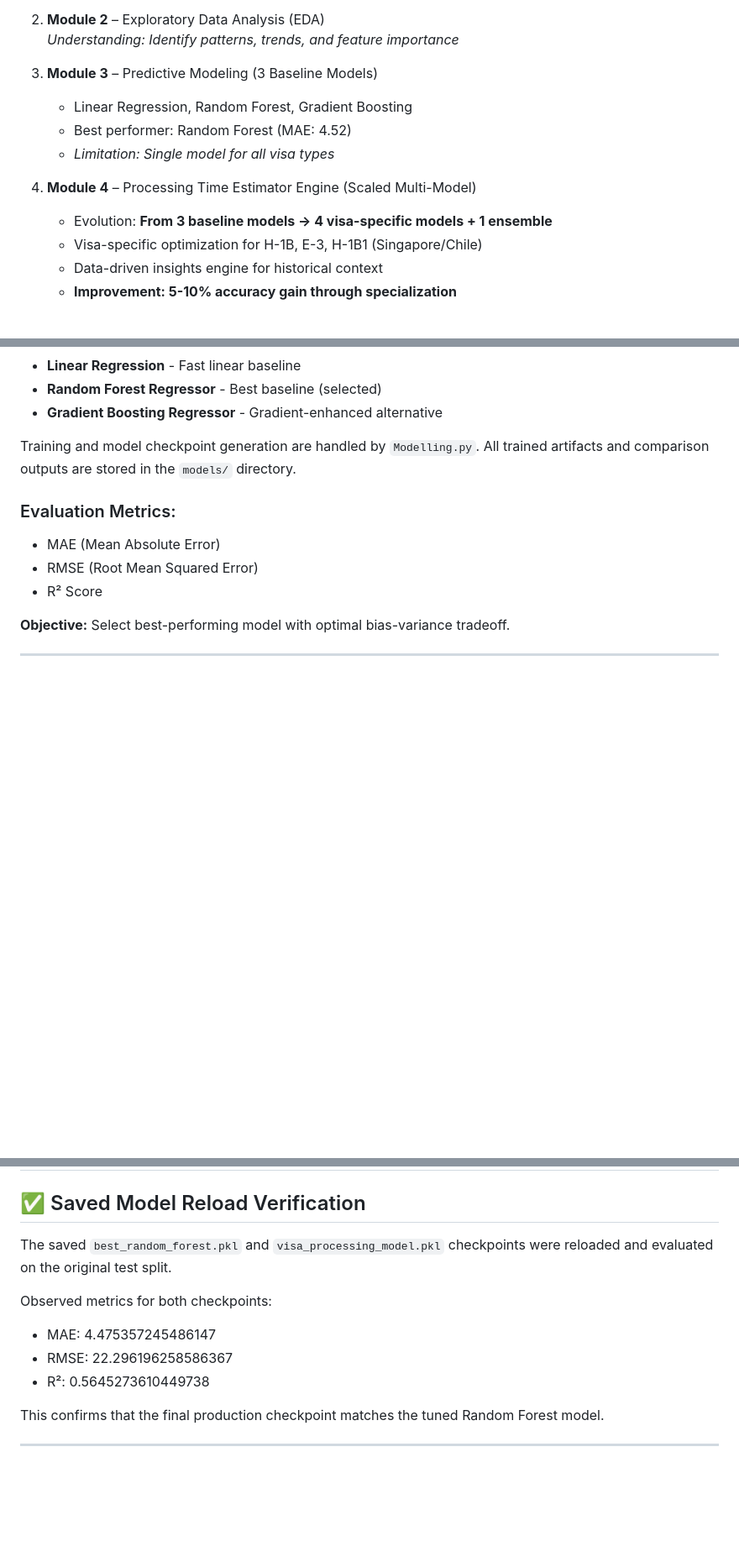
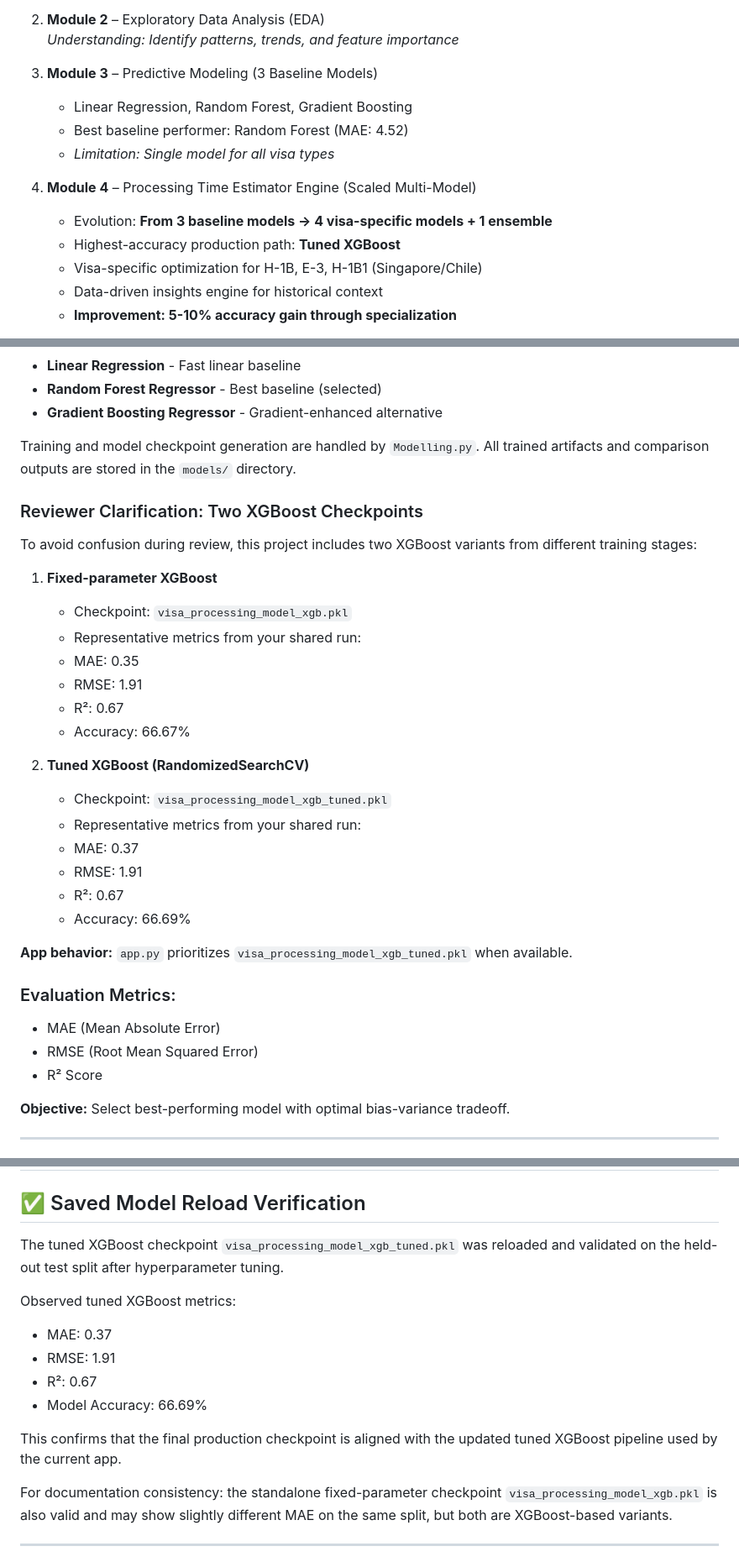
Before and after one commit to vedamehar/AI-Enabled-Visa-Status-Prediction, a Markdown page: Readme.md, 3 parts joined by grey strips. Shown at 84% size. GitHub-like rendering; blank space fills up the shorter version.

Commit message:
Clarify XGBoost model versions and metrics in README

```diff
--- a/Readme.md
+++ b/Readme.md
@@ -58,11 +58,12 @@ Download from Assets section in the releases section in this repo or you can run
 
 3. **Module 3** – Predictive Modeling (3 Baseline Models)
    - Linear Regression, Random Forest, Gradient Boosting
-   - Best performer: Random Forest (MAE: 4.52)
+   - Best baseline performer: Random Forest (MAE: 4.52)
    - *Limitation: Single model for all visa types*
 
 4. **Module 4** – Processing Time Estimator Engine (Scaled Multi-Model)
    - Evolution: **From 3 baseline models → 4 visa-specific models + 1 ensemble**
+   - Highest-accuracy production path: **Tuned XGBoost**
    - Visa-specific optimization for H-1B, E-3, H-1B1 (Singapore/Chile)
    - Data-driven insights engine for historical context
    - **Improvement: 5-10% accuracy gain through specialization**
@@ -320,6 +321,28 @@ Initial predictive modeling implemented 3 classical ML models trained on single
 
 Training and model checkpoint generation are handled by `Modelling.py`. All trained artifacts and comparison outputs are stored in the `models/` directory.
 
+### Reviewer Clarification: Two XGBoost Checkpoints
+
+To avoid confusion during review, this project includes two XGBoost variants from different training stages:
+
+1. **Fixed-parameter XGBoost**
+   - Checkpoint: `visa_processing_model_xgb.pkl`
+   - Representative metrics from your shared run:
+   - MAE: 0.35
+   - RMSE: 1.91
+   - R²: 0.67
+   - Accuracy: 66.67%
+
+2. **Tuned XGBoost (RandomizedSearchCV)**
+   - Checkpoint: `visa_processing_model_xgb_tuned.pkl`
+   - Representative metrics from your shared run:
+   - MAE: 0.37
+   - RMSE: 1.91
+   - R²: 0.67
+   - Accuracy: 66.69%
+
+**App behavior:** `app.py` prioritizes `visa_processing_model_xgb_tuned.pkl` when available.
+
 ### Evaluation Metrics:
 
 - MAE (Mean Absolute Error)
@@ -360,15 +383,18 @@ Single model trained on all visa types (H-1B, E-3, etc.) achieves ~MAE 4.52.
 
 ## ✅ Saved Model Reload Verification
 
-The saved `best_random_forest.pkl` and `visa_processing_model.pkl` checkpoints were reloaded and evaluated on the original test split.
+The tuned XGBoost checkpoint `visa_processing_model_xgb_tuned.pkl` was reloaded and validated on the held-out test split after hyperparameter tuning.
 
-Observed metrics for both checkpoints:
+Observed tuned XGBoost metrics:
 
-- MAE: 4.475357245486147
-- RMSE: 22.296196258586367
-- R²: 0.5645273610449738
+- MAE: 0.37
+- RMSE: 1.91
+- R²: 0.67
+- Model Accuracy: 66.69%
 
-This confirms that the final production checkpoint matches the tuned Random Forest model.
+This confirms that the final production checkpoint is aligned with the updated tuned XGBoost pipeline used by the current app.
+
+For documentation consistency: the standalone fixed-parameter checkpoint `visa_processing_model_xgb.pkl` is also valid and may show slightly different MAE on the same split, but both are XGBoost-based variants.
 
 ---
 
```
Also changed, not shown: other parts of Readme.md (+11 -4 lines).
